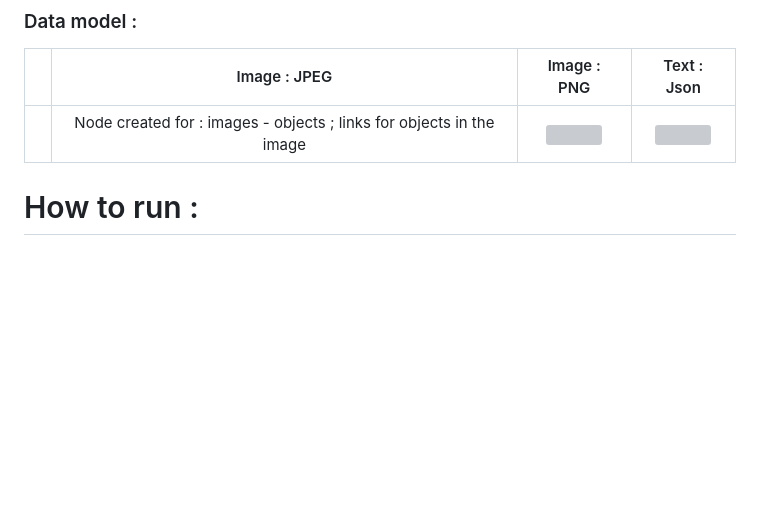
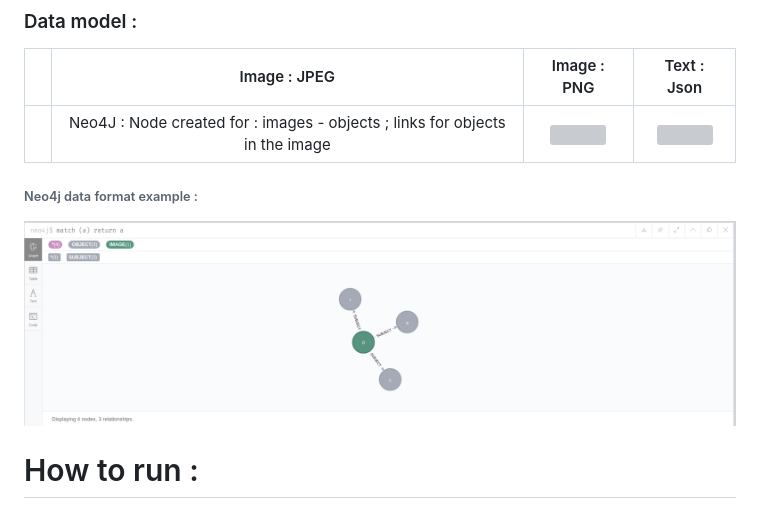
Before and after one commit to vincentnam/docker_datalake, a Markdown page: README.md, the part around the change. GitHub-like rendering; pictures changed too: git_image/neo4j_data_shema.png (added); blank space fills up the shorter version; grey boxes are pictures that could not be loaded.

Commit message:
README update + add airflow docker container build folder from a forked repository
fix README

```diff
--- a/README.md
+++ b/README.md
@@ -53,7 +53,9 @@ Tested ||||||<img src="https://image.flaticon.com/icons/svg/2636/2636568.svg" he
 
 ||Image : JPEG | Image : PNG | Text : Json |
 |:---:|:---:|:----:|:---:|
-||Node created for : images - objects ; links for objects in the image| <img src="https://image.flaticon.com/icons/svg/2636/2636568.svg" height="32">|<img src="https://image.flaticon.com/icons/svg/2636/2636568.svg" height="32">|
+||Neo4J : Node created for : images - objects ; links for objects in the image| <img src="https://image.flaticon.com/icons/svg/2636/2636568.svg" height="32">|<img src="https://image.flaticon.com/icons/svg/2636/2636568.svg" height="32">|
+###### Neo4j data format example :
+![alt text](git_image/neo4j_data_shema.png )
 
 # How to run :
 - docker-compose up
```
Also changed, not shown: docker_build/docker-airflow/README.md (added, +173 -0 lines), 9 other files.
